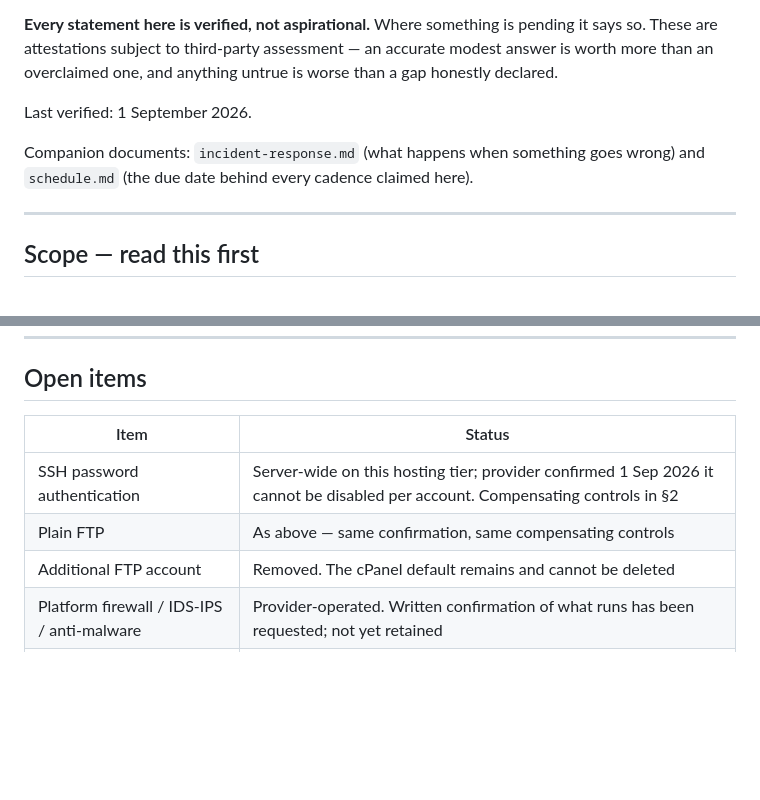
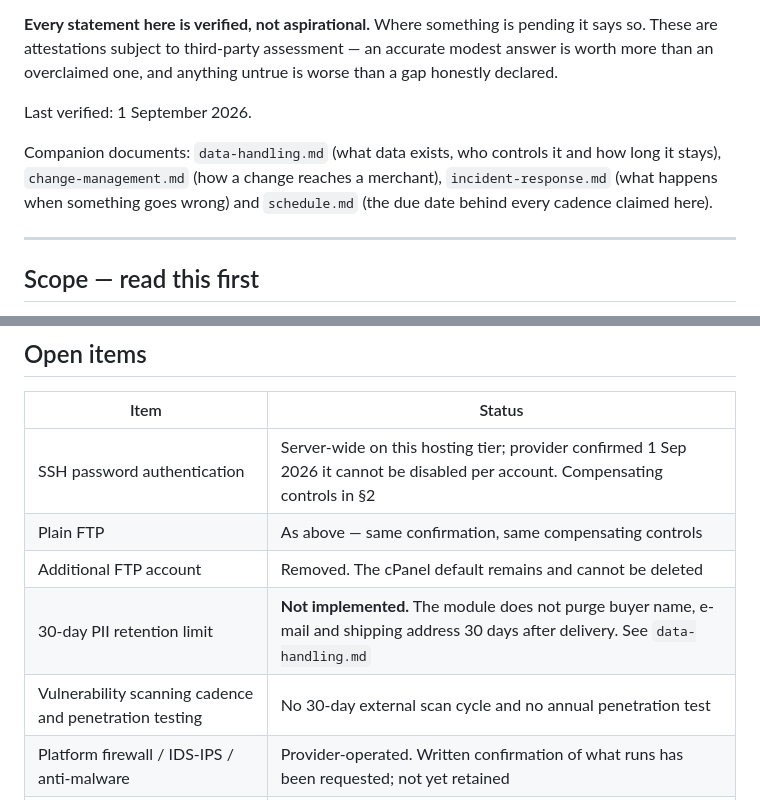
Before and after one commit to qualishovt/amazonmarketplacepro, a Markdown page: docs/security/sp-api-security-controls.md, 2 parts joined by grey strips. GitHub-like rendering; blank space fills up the shorter version.

```diff
--- a/docs/security/sp-api-security-controls.md
+++ b/docs/security/sp-api-security-controls.md
@@ -11,8 +11,10 @@ untrue is worse than a gap honestly declared.
 
 Last verified: 1 September 2026.
 
-Companion documents: `incident-response.md` (what happens when something goes
-wrong) and `schedule.md` (the due date behind every cadence claimed here).
+Companion documents: `data-handling.md` (what data exists, who controls it and
+how long it stays), `change-management.md` (how a change reaches a merchant),
+`incident-response.md` (what happens when something goes wrong) and
+`schedule.md` (the due date behind every cadence claimed here).
 
 ---
 
@@ -351,6 +353,8 @@ is a small enough surface that a fix can be live within the hour.
 | SSH password authentication | Server-wide on this hosting tier; provider confirmed 1 Sep 2026 it cannot be disabled per account. Compensating controls in §2 |
 | Plain FTP | As above — same confirmation, same compensating controls |
 | Additional FTP account | Removed. The cPanel default remains and cannot be deleted |
+| 30-day PII retention limit | **Not implemented.** The module does not purge buyer name, e-mail and shipping address 30 days after delivery. See `data-handling.md` |
+| Vulnerability scanning cadence and penetration testing | No 30-day external scan cycle and no annual penetration test |
 | Platform firewall / IDS-IPS / anti-malware | Provider-operated. Written confirmation of what runs has been requested; not yet retained |
 | Daily log-archive cron | Written and tested; not yet installed on the server. See `schedule.md` |
 | Third-party security assessment | Not commissioned. Amazon's own Data Security Assessment is free and conducted by an Amazon agent; that is the intended route |
```
Also changed, not shown: docs/security/change-management.md (added, +82 -0 lines), docs/security/data-handling.md (added, +113 -0 lines).
